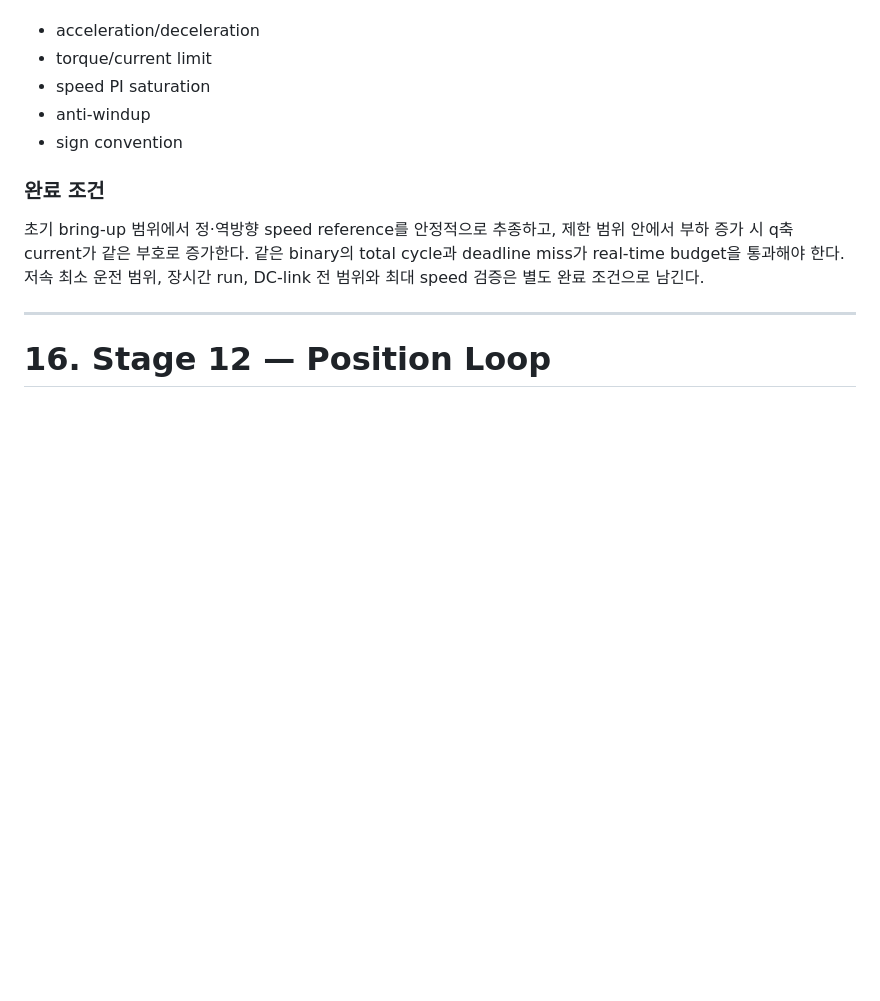
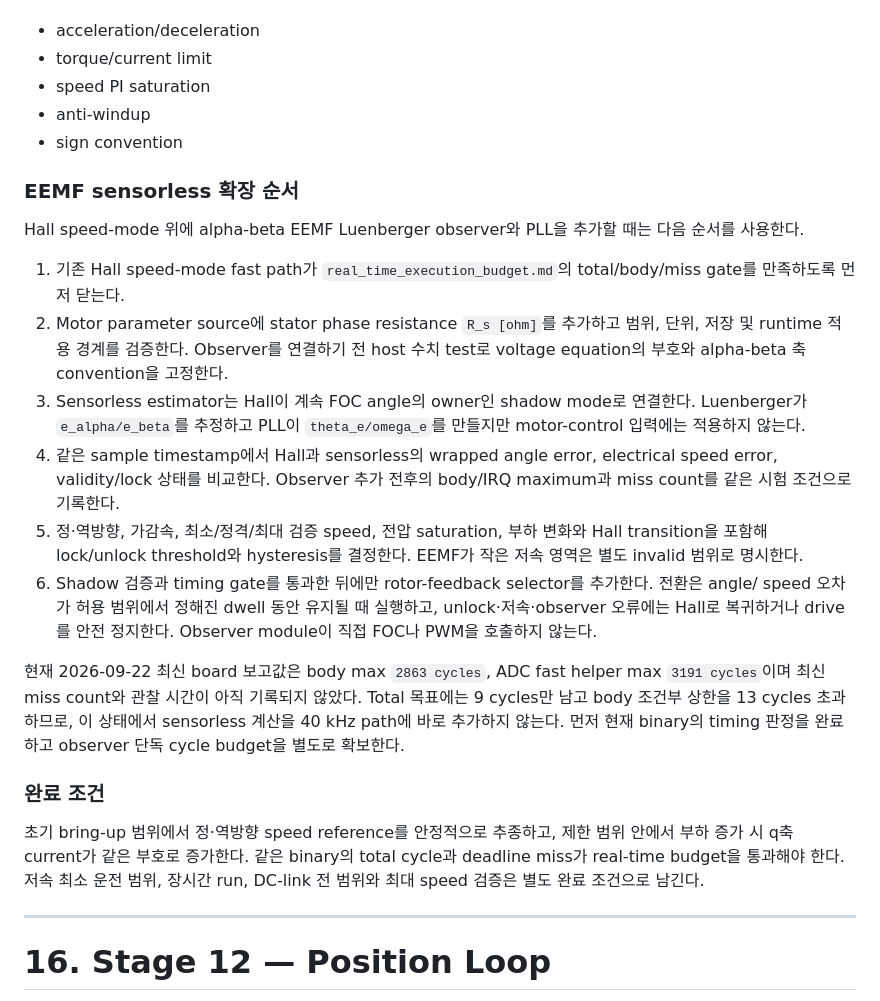
Before and after one commit to LuPi13/G474RE_DNC_motor_control, a Markdown page: docs/development_process.md, the part around the change. GitHub-like rendering; blank space fills up the shorter version.

Commit message:
docs(sensorless): define EEMF shadow-mode rollout

```diff
--- a/docs/development_process.md
+++ b/docs/development_process.md
@@ -1002,6 +1002,34 @@ FOC
 - anti-windup
 - sign convention
 
+### EEMF sensorless 확장 순서
+
+Hall speed-mode 위에 alpha-beta EEMF Luenberger observer와 PLL을 추가할 때는 다음 순서를
+사용한다.
+
+1. 기존 Hall speed-mode fast path가 `real_time_execution_budget.md`의 total/body/miss gate를
+   만족하도록 먼저 닫는다.
+2. Motor parameter source에 stator phase resistance `R_s [ohm]`를 추가하고 범위, 단위, 저장 및
+   runtime 적용 경계를 검증한다. Observer를 연결하기 전 host 수치 test로 voltage equation의
+   부호와 alpha-beta 축 convention을 고정한다.
+3. Sensorless estimator는 Hall이 계속 FOC angle의 owner인 shadow mode로 연결한다. Luenberger가
+   `e_alpha/e_beta`를 추정하고 PLL이 `theta_e/omega_e`를 만들지만 motor-control 입력에는 적용하지
+   않는다.
+4. 같은 sample timestamp에서 Hall과 sensorless의 wrapped angle error, electrical speed error,
+   validity/lock 상태를 비교한다. Observer 추가 전후의 body/IRQ maximum과 miss count를 같은 시험
+   조건으로 기록한다.
+5. 정·역방향, 가감속, 최소/정격/최대 검증 speed, 전압 saturation, 부하 변화와 Hall transition을
+   포함해 lock/unlock threshold와 hysteresis를 결정한다. EEMF가 작은 저속 영역은 별도 invalid
+   범위로 명시한다.
+6. Shadow 검증과 timing gate를 통과한 뒤에만 rotor-feedback selector를 추가한다. 전환은 angle/
+   speed 오차가 허용 범위에서 정해진 dwell 동안 유지될 때 실행하고, unlock·저속·observer 오류에는
+   Hall로 복귀하거나 drive를 안전 정지한다. Observer module이 직접 FOC나 PWM을 호출하지 않는다.
+
+현재 2026-09-22 최신 board 보고값은 body max `2863 cycles`, ADC fast helper max `3191 cycles`이며
+최신 miss count와 관찰 시간이 아직 기록되지 않았다. Total 목표에는 9 cycles만 남고 body 조건부
+상한을 13 cycles 초과하므로, 이 상태에서 sensorless 계산을 40 kHz path에 바로 추가하지 않는다.
+먼저 현재 binary의 timing 판정을 완료하고 observer 단독 cycle budget을 별도로 확보한다.
+
 ### 완료 조건
 
 초기 bring-up 범위에서 정·역방향 speed reference를 안정적으로 추종하고, 제한 범위 안에서
```
